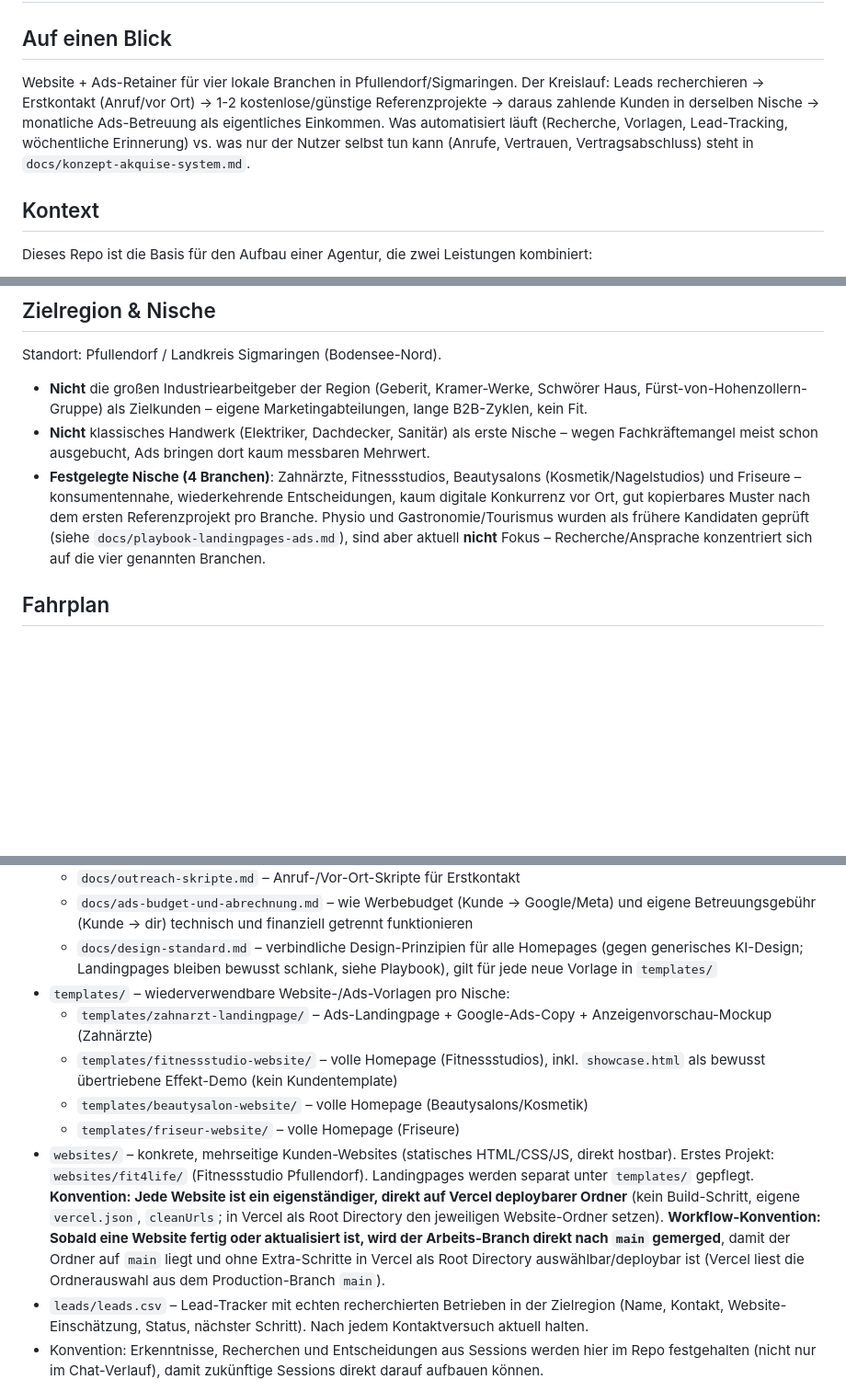
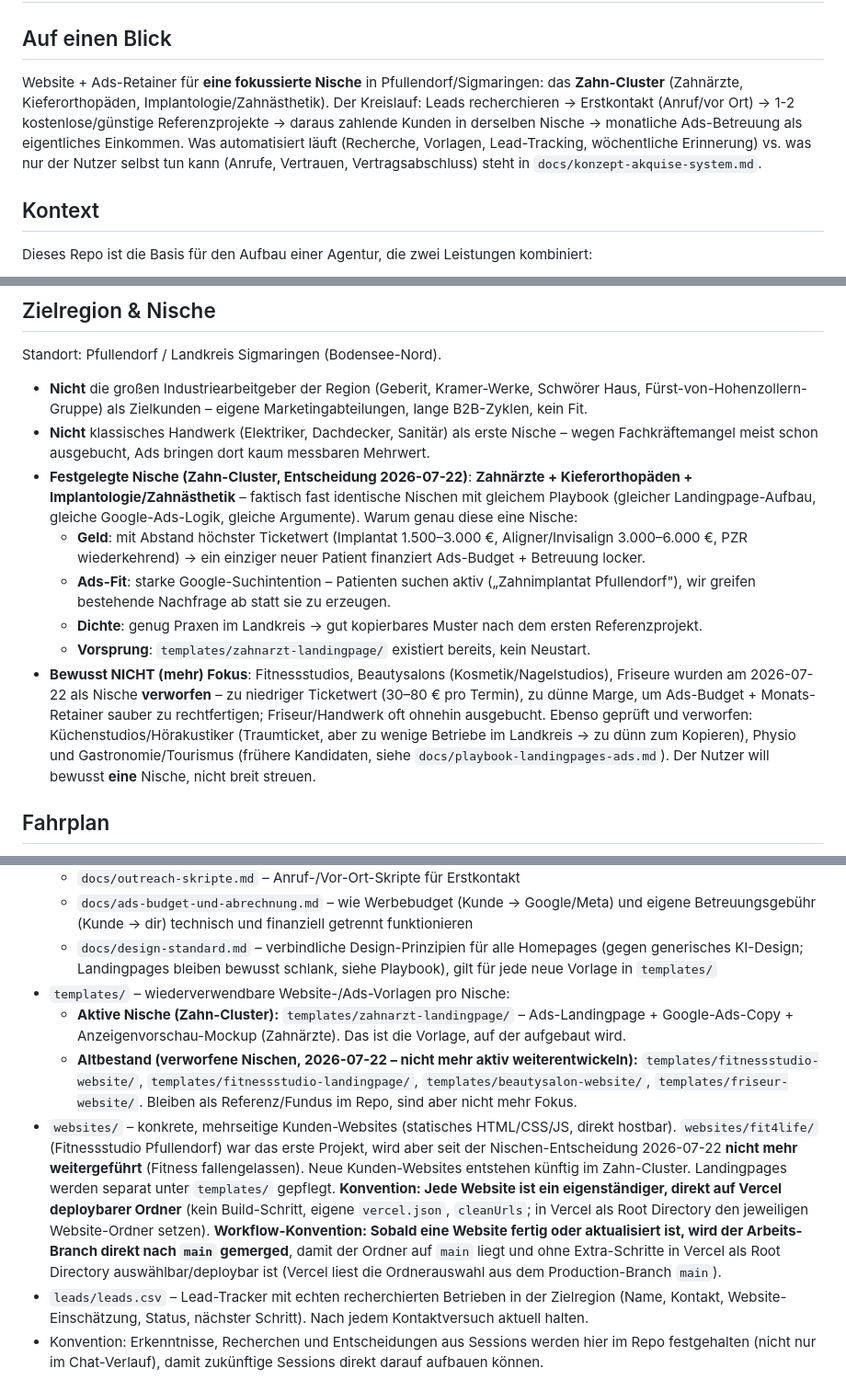
Before and after one commit to raphaelgeil652-lab/business, a Markdown page: CLAUDE.md, 3 parts joined by grey strips. Shown at 92% size. Drawn GitHub-style; blank space fills up the shorter version.

Commit message:
Nische auf Zahn-Cluster fokussieren, Fitness/Beauty/Friseur verwerfen
Entscheidung 2026-07-22: statt vier Branchen radikal auf das Zahn-Cluster
(Zahnaerzte + Kieferorthopaeden + Implantologie/Zahnaesthetik) fokussieren.
Hoechster Ticketwert, starke Google-Suchintention, genug Praxendichte zum
Kopieren, Landingpage-Template existiert bereits. Fitness/Beauty/Friseur als
Nische verworfen (zu niedriger Ticketwert), fit4life wird nicht weitergefuehrt.

Co-Authored-By: Claude Opus 4.8 <noreply@anthropic.com>
Claude-Session: https://claude.ai/code/session_01U6zBn1xPZkPZqqKCXxx3fi

```diff
--- a/CLAUDE.md
+++ b/CLAUDE.md
@@ -2,7 +2,7 @@
 
 ## Auf einen Blick
 
-Website + Ads-Retainer für vier lokale Branchen in Pfullendorf/Sigmaringen. Der Kreislauf: Leads recherchieren → Erstkontakt (Anruf/vor Ort) → 1-2 kostenlose/günstige Referenzprojekte → daraus zahlende Kunden in derselben Nische → monatliche Ads-Betreuung als eigentliches Einkommen. Was automatisiert läuft (Recherche, Vorlagen, Lead-Tracking, wöchentliche Erinnerung) vs. was nur der Nutzer selbst tun kann (Anrufe, Vertrauen, Vertragsabschluss) steht in `docs/konzept-akquise-system.md`.
+Website + Ads-Retainer für **eine fokussierte Nische** in Pfullendorf/Sigmaringen: das **Zahn-Cluster** (Zahnärzte, Kieferorthopäden, Implantologie/Zahnästhetik). Der Kreislauf: Leads recherchieren → Erstkontakt (Anruf/vor Ort) → 1-2 kostenlose/günstige Referenzprojekte → daraus zahlende Kunden in derselben Nische → monatliche Ads-Betreuung als eigentliches Einkommen. Was automatisiert läuft (Recherche, Vorlagen, Lead-Tracking, wöchentliche Erinnerung) vs. was nur der Nutzer selbst tun kann (Anrufe, Vertrauen, Vertragsabschluss) steht in `docs/konzept-akquise-system.md`.
 
 ## Kontext
 
@@ -25,7 +25,12 @@ Standort: Pfullendorf / Landkreis Sigmaringen (Bodensee-Nord).
 
 - **Nicht** die großen Industriearbeitgeber der Region (Geberit, Kramer-Werke, Schwörer Haus, Fürst-von-Hohenzollern-Gruppe) als Zielkunden – eigene Marketingabteilungen, lange B2B-Zyklen, kein Fit.
 - **Nicht** klassisches Handwerk (Elektriker, Dachdecker, Sanitär) als erste Nische – wegen Fachkräftemangel meist schon ausgebucht, Ads bringen dort kaum messbaren Mehrwert.
-- **Festgelegte Nische (4 Branchen)**: Zahnärzte, Fitnessstudios, Beautysalons (Kosmetik/Nagelstudios) und Friseure – konsumentennahe, wiederkehrende Entscheidungen, kaum digitale Konkurrenz vor Ort, gut kopierbares Muster nach dem ersten Referenzprojekt pro Branche. Physio und Gastronomie/Tourismus wurden als frühere Kandidaten geprüft (siehe `docs/playbook-landingpages-ads.md`), sind aber aktuell **nicht** Fokus – Recherche/Ansprache konzentriert sich auf die vier genannten Branchen.
+- **Festgelegte Nische (Zahn-Cluster, Entscheidung 2026-07-22)**: **Zahnärzte + Kieferorthopäden + Implantologie/Zahnästhetik** – faktisch fast identische Nischen mit gleichem Playbook (gleicher Landingpage-Aufbau, gleiche Google-Ads-Logik, gleiche Argumente). Warum genau diese eine Nische:
+  - **Geld**: mit Abstand höchster Ticketwert (Implantat 1.500–3.000 €, Aligner/Invisalign 3.000–6.000 €, PZR wiederkehrend) → ein einziger neuer Patient finanziert Ads-Budget + Betreuung locker.
+  - **Ads-Fit**: starke Google-Suchintention – Patienten suchen aktiv („Zahnimplantat Pfullendorf"), wir greifen bestehende Nachfrage ab statt sie zu erzeugen.
+  - **Dichte**: genug Praxen im Landkreis → gut kopierbares Muster nach dem ersten Referenzprojekt.
+  - **Vorsprung**: `templates/zahnarzt-landingpage/` existiert bereits, kein Neustart.
+- **Bewusst NICHT (mehr) Fokus**: Fitnessstudios, Beautysalons (Kosmetik/Nagelstudios), Friseure wurden am 2026-07-22 als Nische **verworfen** – zu niedriger Ticketwert (30–80 € pro Termin), zu dünne Marge, um Ads-Budget + Monats-Retainer sauber zu rechtfertigen; Friseur/Handwerk oft ohnehin ausgebucht. Ebenso geprüft und verworfen: Küchenstudios/Hörakustiker (Traumticket, aber zu wenige Betriebe im Landkreis → zu dünn zum Kopieren), Physio und Gastronomie/Tourismus (frühere Kandidaten, siehe `docs/playbook-landingpages-ads.md`). Der Nutzer will bewusst **eine** Nische, nicht breit streuen.
 
 ## Fahrplan
 
@@ -46,11 +51,9 @@ Ausgangslage: nebenbei (Job/Schule parallel), beide Kern-Skills (Website-Bau, Ad
   - `docs/ads-budget-und-abrechnung.md` – wie Werbebudget (Kunde → Google/Meta) und eigene Betreuungsgebühr (Kunde → dir) technisch und finanziell getrennt funktionieren
   - `docs/design-standard.md` – verbindliche Design-Prinzipien für alle Homepages (gegen generisches KI-Design; Landingpages bleiben bewusst schlank, siehe Playbook), gilt für jede neue Vorlage in `templates/`
 - `templates/` – wiederverwendbare Website-/Ads-Vorlagen pro Nische:
-  - `templates/zahnarzt-landingpage/` – Ads-Landingpage + Google-Ads-Copy + Anzeigenvorschau-Mockup (Zahnärzte)
-  - `templates/fitnessstudio-website/` – volle Homepage (Fitnessstudios), inkl. `showcase.html` als bewusst übertriebene Effekt-Demo (kein Kundentemplate)
-  - `templates/beautysalon-website/` – volle Homepage (Beautysalons/Kosmetik)
-  - `templates/friseur-website/` – volle Homepage (Friseure)
-- `websites/` – konkrete, mehrseitige Kunden-Websites (statisches HTML/CSS/JS, direkt hostbar). Erstes Projekt: `websites/fit4life/` (Fitnessstudio Pfullendorf). Landingpages werden separat unter `templates/` gepflegt. **Konvention: Jede Website ist ein eigenständiger, direkt auf Vercel deploybarer Ordner** (kein Build-Schritt, eigene `vercel.json`, `cleanUrls`; in Vercel als Root Directory den jeweiligen Website-Ordner setzen). **Workflow-Konvention: Sobald eine Website fertig oder aktualisiert ist, wird der Arbeits-Branch direkt nach `main` gemerged**, damit der Ordner auf `main` liegt und ohne Extra-Schritte in Vercel als Root Directory auswählbar/deploybar ist (Vercel liest die Ordnerauswahl aus dem Production-Branch `main`).
+  - **Aktive Nische (Zahn-Cluster):** `templates/zahnarzt-landingpage/` – Ads-Landingpage + Google-Ads-Copy + Anzeigenvorschau-Mockup (Zahnärzte). Das ist die Vorlage, auf der aufgebaut wird.
+  - **Altbestand (verworfene Nischen, 2026-07-22 – nicht mehr aktiv weiterentwickeln):** `templates/fitnessstudio-website/`, `templates/fitnessstudio-landingpage/`, `templates/beautysalon-website/`, `templates/friseur-website/`. Bleiben als Referenz/Fundus im Repo, sind aber nicht mehr Fokus.
+- `websites/` – konkrete, mehrseitige Kunden-Websites (statisches HTML/CSS/JS, direkt hostbar). `websites/fit4life/` (Fitnessstudio Pfullendorf) war das erste Projekt, wird aber seit der Nischen-Entscheidung 2026-07-22 **nicht mehr weitergeführt** (Fitness fallengelassen). Neue Kunden-Websites entstehen künftig im Zahn-Cluster. Landingpages werden separat unter `templates/` gepflegt. **Konvention: Jede Website ist ein eigenständiger, direkt auf Vercel deploybarer Ordner** (kein Build-Schritt, eigene `vercel.json`, `cleanUrls`; in Vercel als Root Directory den jeweiligen Website-Ordner setzen). **Workflow-Konvention: Sobald eine Website fertig oder aktualisiert ist, wird der Arbeits-Branch direkt nach `main` gemerged**, damit der Ordner auf `main` liegt und ohne Extra-Schritte in Vercel als Root Directory auswählbar/deploybar ist (Vercel liest die Ordnerauswahl aus dem Production-Branch `main`).
 - `leads/leads.csv` – Lead-Tracker mit echten recherchierten Betrieben in der Zielregion (Name, Kontakt, Website-Einschätzung, Status, nächster Schritt). Nach jedem Kontaktversuch aktuell halten.
 - Konvention: Erkenntnisse, Recherchen und Entscheidungen aus Sessions werden hier im Repo festgehalten (nicht nur im Chat-Verlauf), damit zukünftige Sessions direkt darauf aufbauen können.
 
```
